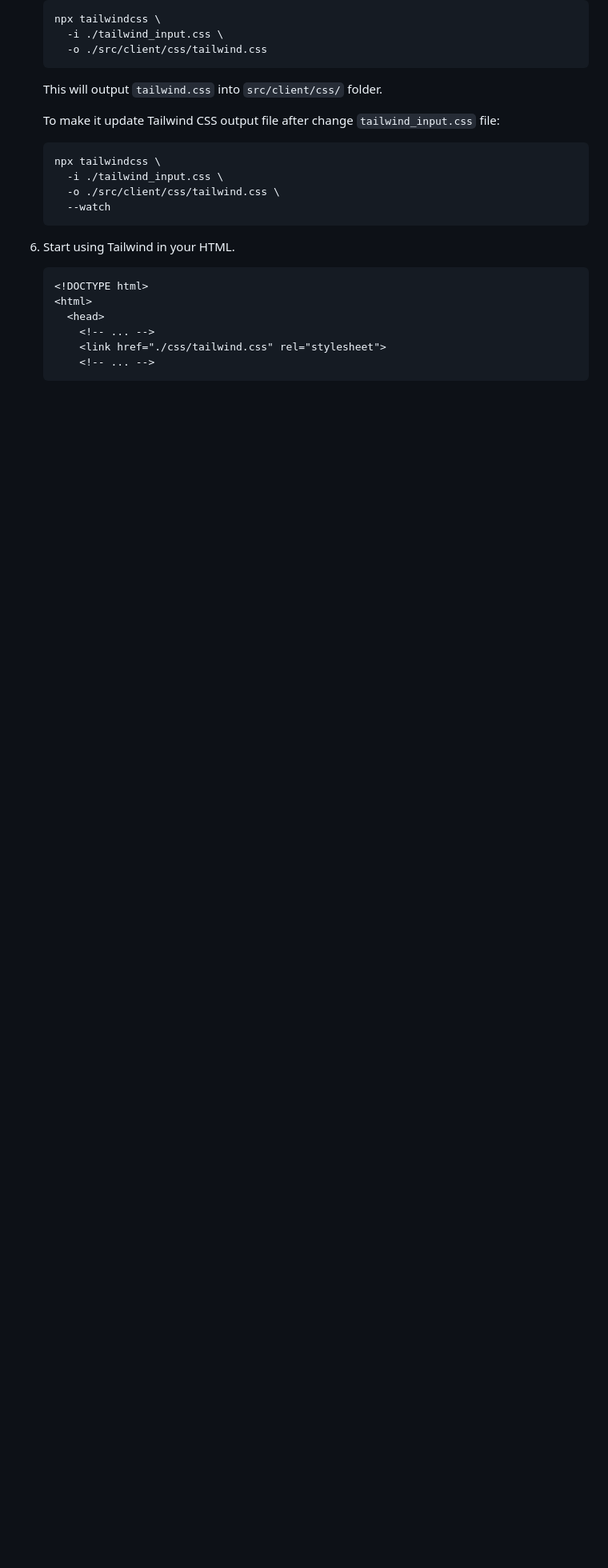
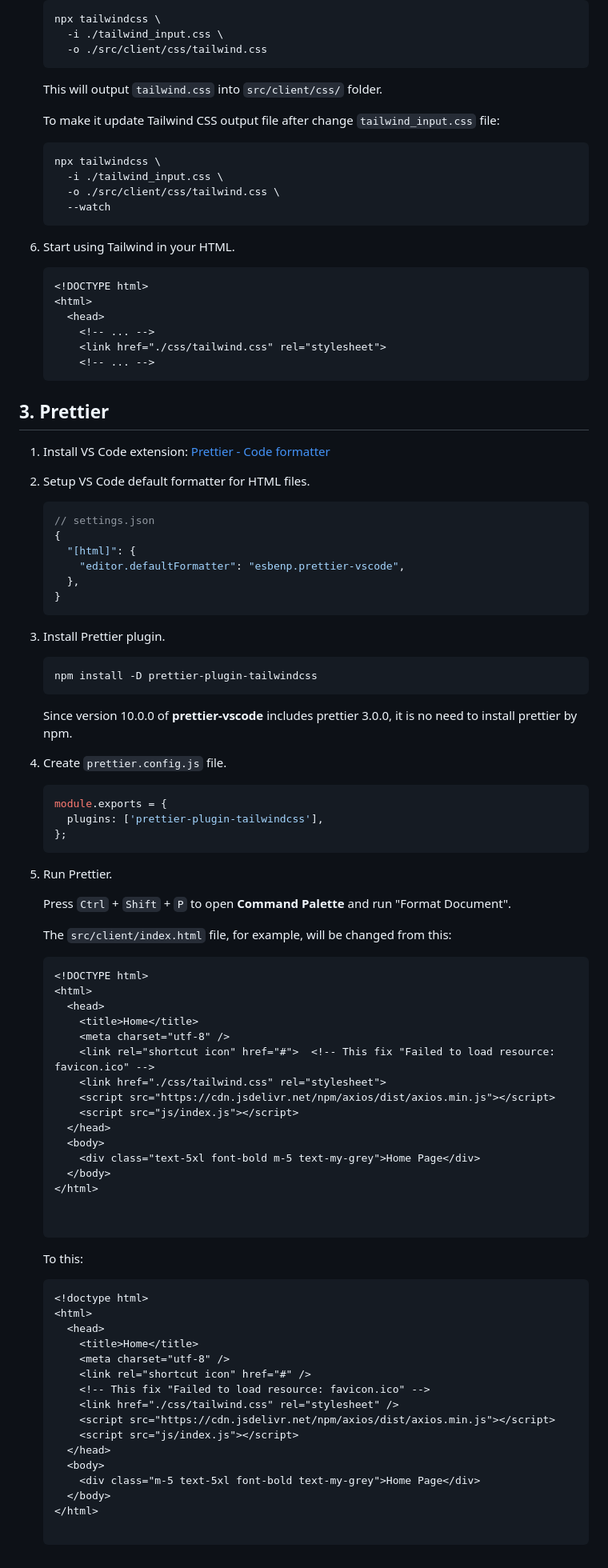
Before and after one commit to Change-Maker/deprecated-example-fastapi-static, a Markdown page: docs/tailwind_css.md, the part around the change printed below. Shown: that part at 80% size. Rendered like a GitHub page; blank space fills up the shorter version.

Commit message:
docs: add description for Prettier

````diff
--- a/docs/tailwind_css.md
+++ b/docs/tailwind_css.md
@@ -211,3 +213,82 @@ cdn.tailwindcss.com should not be used in production. To use Tailwind CSS in pro
         <link href="./css/tailwind.css" rel="stylesheet">
         <!-- ... -->
     ```
+
+## 3. Prettier
+
+1. Install VS Code extension: [Prettier - Code formatter](https://marketplace.visualstudio.com/items?itemName=esbenp.prettier-vscode)
+
+2. Setup VS Code default formatter for HTML files.
+
+    ```json
+    // settings.json
+    {
+      "[html]": {
+        "editor.defaultFormatter": "esbenp.prettier-vscode",
+      },
+    }
+    ```
+
+3. Install Prettier plugin.
+
+    ```bash
+    npm install -D prettier-plugin-tailwindcss
+    ```
+
+    Since version 10.0.0 of **prettier-vscode** includes prettier 3.0.0, it is
+    no need to install prettier by npm.
+
+4. Create `prettier.config.js` file.
+
+    ```js
+    module.exports = {
+      plugins: ['prettier-plugin-tailwindcss'],
+    };
+    ```
+
+5. Run Prettier.
+
+    Press `Ctrl` + `Shift` + `P` to open **Command Palette** and run "Format
+    Document".
+
+    The `src/client/index.html` file, for example, will be changed from this:
+
+    ```html
+    <!DOCTYPE html>
+    <html>
+      <head>
+        <title>Home</title>
+        <meta charset="utf-8" />
+        <link rel="shortcut icon" href="#">  <!-- This fix "Failed to load resource: favicon.ico" -->
+        <link href="./css/tailwind.css" rel="stylesheet">
+        <script src="https://cdn.jsdelivr.net/npm/axios/dist/axios.min.js"></script>
+        <script src="js/index.js"></script>
+      </head>
+      <body>
+        <div class="text-5xl font-bold m-5 text-my-grey">Home Page</div>
+      </body>
+    </html>
+
+
+    ```
+
+    To this:
+
+    ```html
+    <!doctype html>
+    <html>
+      <head>
+        <title>Home</title>
+        <meta charset="utf-8" />
+        <link rel="shortcut icon" href="#" />
+        <!-- This fix "Failed to load resource: favicon.ico" -->
+        <link href="./css/tailwind.css" rel="stylesheet" />
+        <script src="https://cdn.jsdelivr.net/npm/axios/dist/axios.min.js"></script>
+        <script src="js/index.js"></script>
+      </head>
+      <body>
+        <div class="m-5 text-5xl font-bold text-my-grey">Home Page</div>
+      </body>
+    </html>
+
+    ```
````
Also changed, not shown: other parts of docs/tailwind_css.md (+4 -2 lines).
